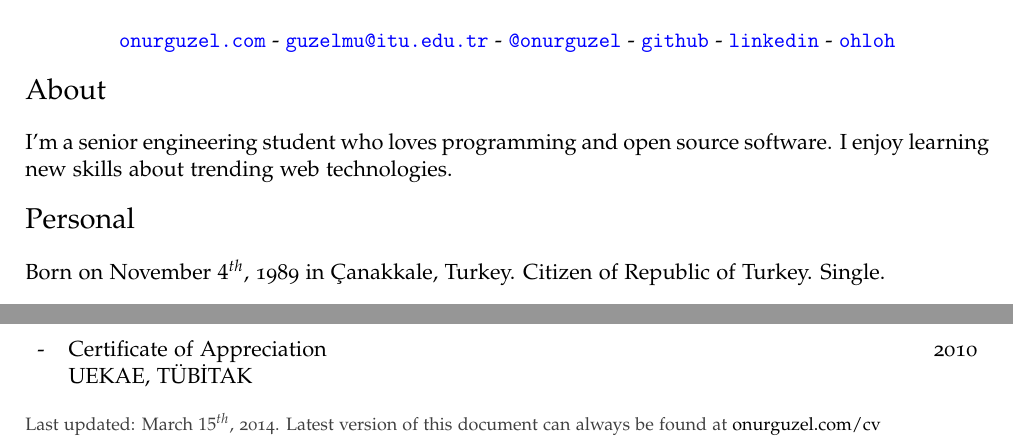
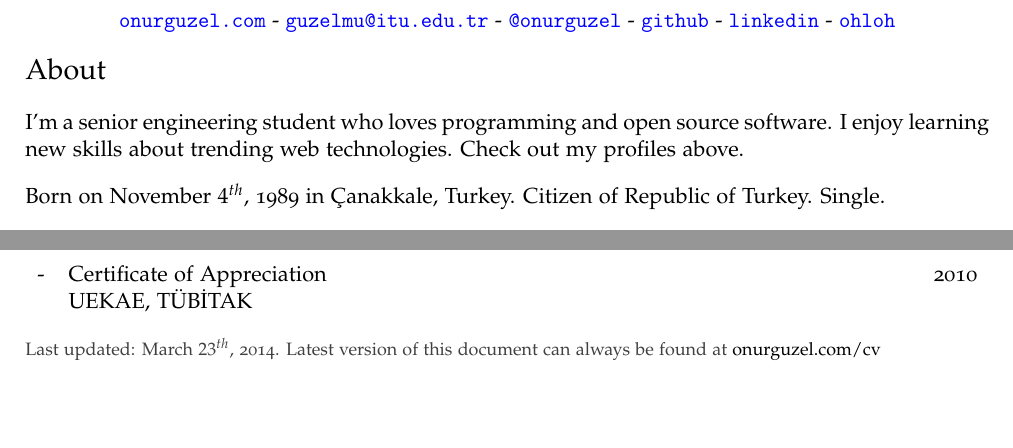
Before and after one commit to onurguzel/cv, a LaTeX CV (cv.tex): two parts of the page, joined at a grey line, cut so that both start at the same text, the shorter picture padded with empty space. Compiled offline with pdfLaTeX.

Commit message:
Merge About and Personal sections

```diff
--- a/cv.tex
+++ b/cv.tex
@@ -75,9 +75,7 @@
 \end{center}
 
 \section*{About}
-I'm a senior engineering student who loves programming and open source software. I enjoy learning new skills about trending web technologies.
-
-\section*{Personal}
+I'm a senior engineering student who loves programming and open source software. I enjoy learning new skills about trending web technologies. Check out my profiles above.\\[10pt]
 Born on November $4^{th}$, 1989 in Çanakkale, Turkey. Citizen of Republic of Turkey. Single.
 
 \section*{Education}
@@ -141,5 +139,5 @@ Born on November $4^{th}$, 1989 in Çanakkale, Turkey. Citizen of Republic of Tu
 \end{tabularx}
 
 \vspace{10pt}
-\footnotesize {\color[gray]{0.25} Last updated: March $15^{th}$, 2014. Latest version of this document can always be found at \href{http://onurguzel.com/cv}{\color{black}onurguzel.com/cv}}
+\footnotesize {\color[gray]{0.25} Last updated: March $23^{th}$, 2014. Latest version of this document can always be found at \href{http://onurguzel.com/cv}{\color{black}onurguzel.com/cv}}
 \end{document}
```
